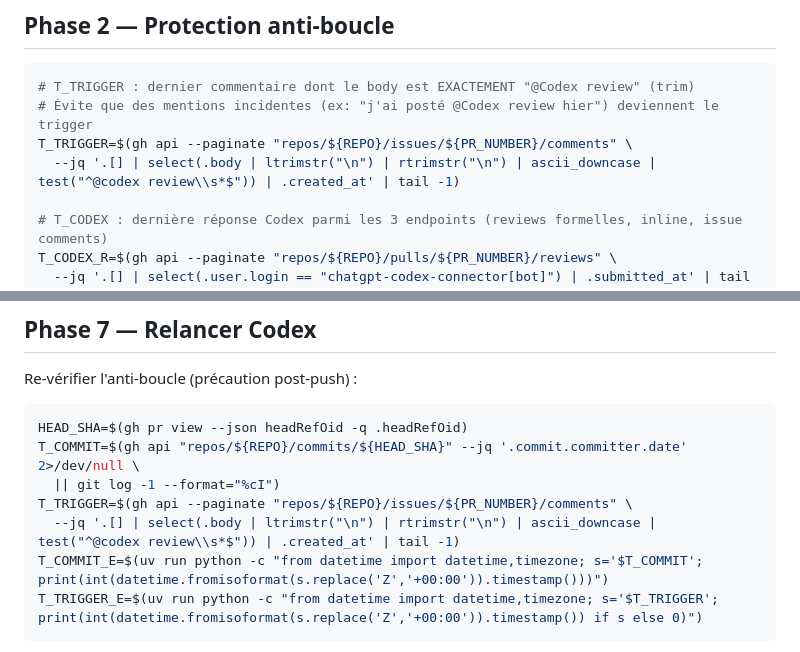
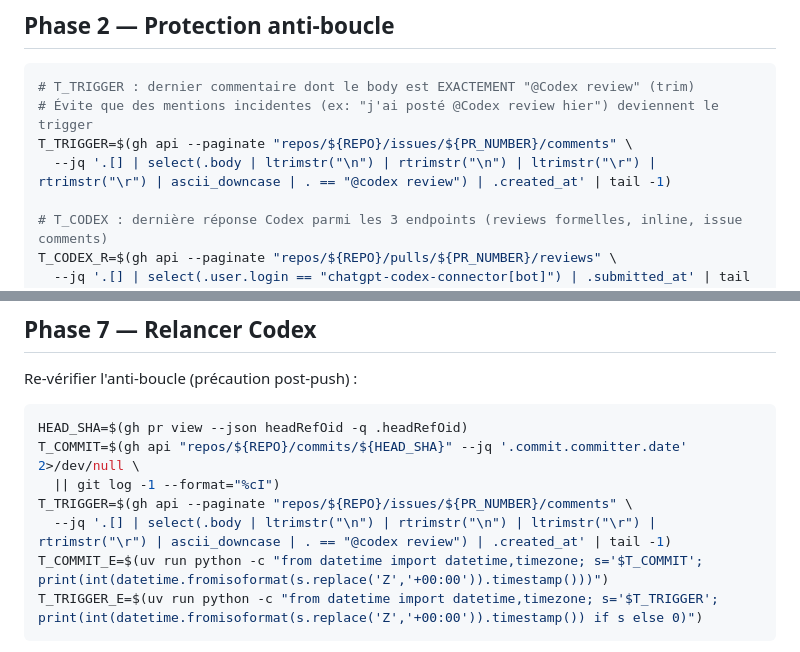
Before and after one commit to cochetquentin/EventMaps, a Markdown page: .claude/commands/handle-codex-review.md, 2 parts joined by grey strips. Drawn GitHub-style.

Commit message:
fix(handle-codex-review): corriger regex jq invalid \s → ltrimstr+rtrimstr+=='

````diff
--- a/.claude/commands/handle-codex-review.md
+++ b/.claude/commands/handle-codex-review.md
@@ -26,7 +26,7 @@ Mémoriser ces variables pour toutes les étapes suivantes.
 # T_TRIGGER : dernier commentaire dont le body est EXACTEMENT "@Codex review" (trim)
 # Évite que des mentions incidentes (ex: "j'ai posté @Codex review hier") deviennent le trigger
 T_TRIGGER=$(gh api --paginate "repos/${REPO}/issues/${PR_NUMBER}/comments" \
-  --jq '.[] | select(.body | ltrimstr("\n") | rtrimstr("\n") | ascii_downcase | test("^@codex review\\s*$")) | .created_at' | tail -1)
+  --jq '.[] | select(.body | ltrimstr("\n") | rtrimstr("\n") | ltrimstr("\r") | rtrimstr("\r") | ascii_downcase | . == "@codex review") | .created_at' | tail -1)
 
 # T_CODEX : dernière réponse Codex parmi les 3 endpoints (reviews formelles, inline, issue comments)
 T_CODEX_R=$(gh api --paginate "repos/${REPO}/pulls/${PR_NUMBER}/reviews" \
@@ -168,7 +168,7 @@ HEAD_SHA=$(gh pr view --json headRefOid -q .headRefOid)
 T_COMMIT=$(gh api "repos/${REPO}/commits/${HEAD_SHA}" --jq '.commit.committer.date' 2>/dev/null \
   || git log -1 --format="%cI")
 T_TRIGGER=$(gh api --paginate "repos/${REPO}/issues/${PR_NUMBER}/comments" \
-  --jq '.[] | select(.body | ltrimstr("\n") | rtrimstr("\n") | ascii_downcase | test("^@codex review\\s*$")) | .created_at' | tail -1)
+  --jq '.[] | select(.body | ltrimstr("\n") | rtrimstr("\n") | ltrimstr("\r") | rtrimstr("\r") | ascii_downcase | . == "@codex review") | .created_at' | tail -1)
 T_COMMIT_E=$(uv run python -c "from datetime import datetime,timezone; s='$T_COMMIT'; print(int(datetime.fromisoformat(s.replace('Z','+00:00')).timestamp()))")
 T_TRIGGER_E=$(uv run python -c "from datetime import datetime,timezone; s='$T_TRIGGER'; print(int(datetime.fromisoformat(s.replace('Z','+00:00')).timestamp()) if s else 0)")
 ```
````
